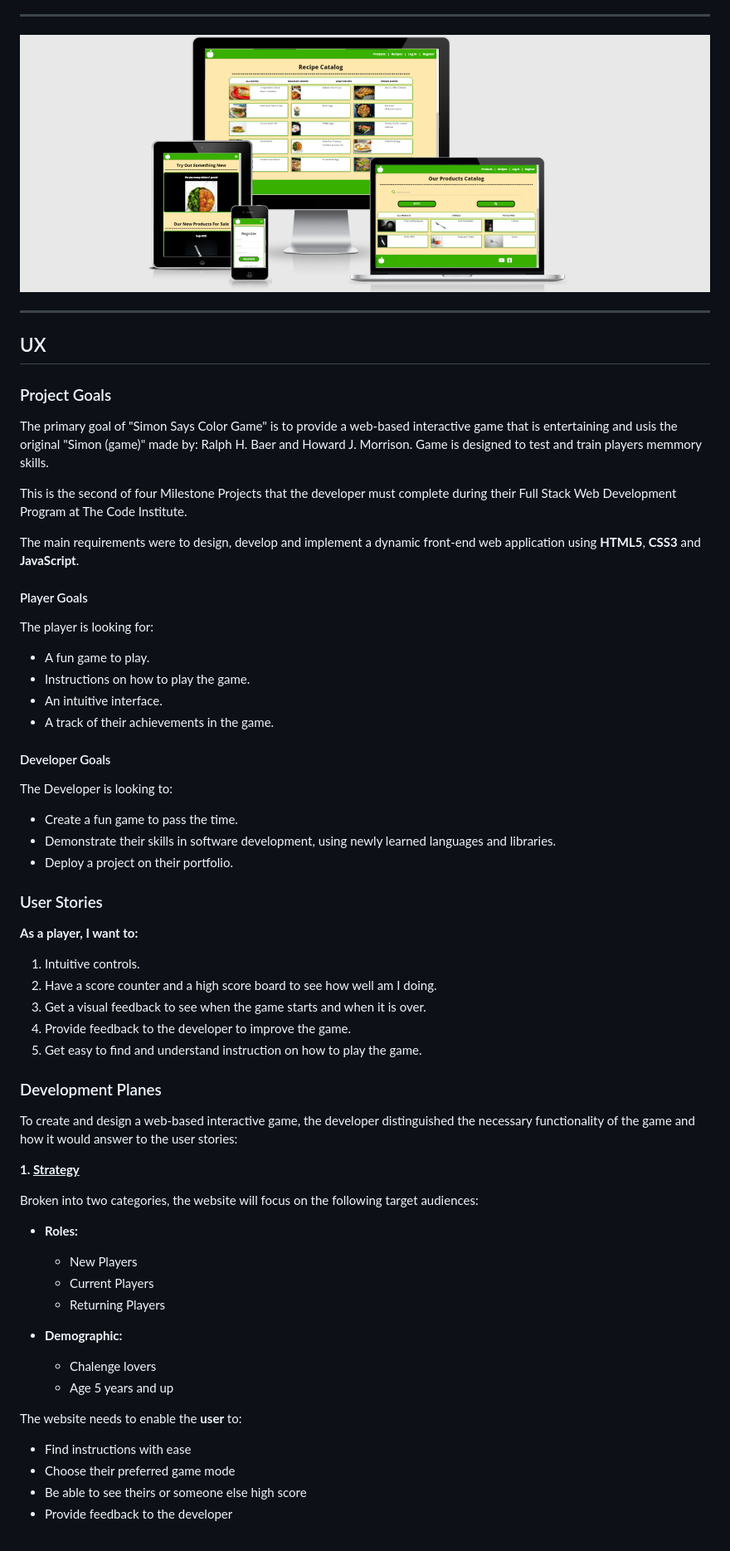
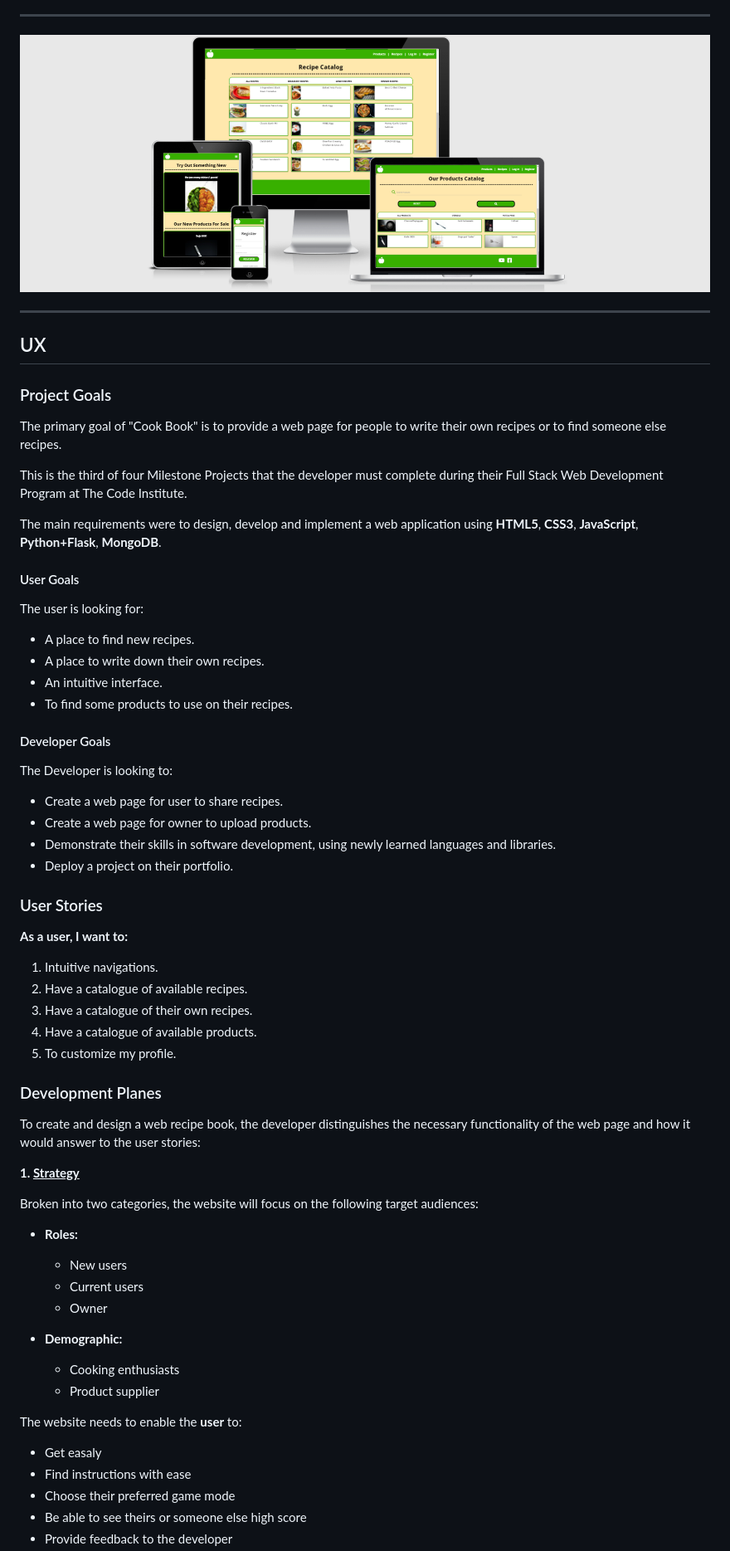
Before and after one commit to Code-Institute-Submissions/PerkunasKF-coock-book_CI-MPS3-3.0, a Markdown page: README.md, the part around the change. Shown: that part at 83% size. GitHub-like rendering.

Commit message:
Add developer plans to readme.md

```diff
--- a/README.md
+++ b/README.md
@@ -33,57 +33,59 @@
      2. [Code](#Code)
 ***
 
-![Blank! Responsiveness](assets/readme-images/am-i-respocive.png)
+![Blank! Responsiveness](assets/readme-images/am-i-responcive.png)
 
 ***
 
 ## UX
 ### Project Goals
-The primary goal of "Simon Says Color Game" is to provide a web-based interactive game that is entertaining and usis the original "Simon (game)" made by: Ralph H. Baer and Howard J. Morrison. Game is designed to test and train players memmory skills.
+The primary goal of "Cook Book" is to provide a web page for people to write their own recipes or to find someone else recipes.
 
-This is the second of four Milestone Projects that the developer must complete during their Full Stack Web Development Program at The Code Institute.
+This is the third of four Milestone Projects that the developer must complete during their Full Stack Web Development Program at The Code Institute.
 
-The main requirements were to design, develop and implement a dynamic front-end web application using **HTML5**, **CSS3** and **JavaScript**.
+The main requirements were to design, develop and implement a web application using **HTML5**, **CSS3**, **JavaScript**, **Python+Flask**, **MongoDB**.
 
-#### Player Goals
-The player is looking for:
-- A fun game to play.
-- Instructions on how to play the game.
+#### User Goals
+The user is looking for:
+- A place to find new recipes.
+- A place to write down their own recipes.
 - An intuitive interface.
-- A track of their achievements in the game.
+- To find some products to use on their recipes.
 
 #### Developer Goals
 The Developer is looking to:
-- Create a fun game to pass the time.
+- Create a web page for user to share recipes.
+- Create a web page for owner to upload products.
 - Demonstrate their skills in software development, using newly learned languages and libraries.
 - Deploy a project on their portfolio.
 
 ### User Stories
-**As a player, I want to:**
+**As a user, I want to:**
 
-1. Intuitive controls.
-2. Have a score counter and a high score board to see how well am I doing.
-3. Get a visual feedback to see when the game starts and when it is over.
-4. Provide feedback to the developer to improve the game.
-5. Get easy to find and understand instruction on how to play the game.
+1. Intuitive navigations.
+2. Have a catalogue of available recipes.
+3. Have a catalogue of their own recipes.
+4. Have a catalogue of available products.
+5. To customize my profile.
 
 ### Development Planes
 
-To create and design a web-based interactive game, the developer distinguished the necessary functionality of the game and how it would answer to the user stories:
+To create and design a web recipe book, the developer distinguishes the necessary functionality of the web page and how it would answer to the user stories:
 
 <strong>1. <u>Strategy</u></strong>
 
 Broken into two categories, the website will focus on the following target audiences:
 - **Roles:**
-     - New Players
-     - Current Players
-     - Returning Players
+     - New users
+     - Current users
+     - Owner
 
 - **Demographic:**
-     - Chalenge lovers
-     - Age 5 years and up
+     - Cooking enthusiasts
+     - Product supplier
 
 The website needs to enable the **user** to:
+- Get easaly
 - Find instructions with ease
 - Choose their preferred game mode
 - Be able to see theirs or someone else high score
```
Also changed, not shown: assets/readme-images/am-i-responcive.png (renamed from assets/readme-images/am-i-respocive.png).
